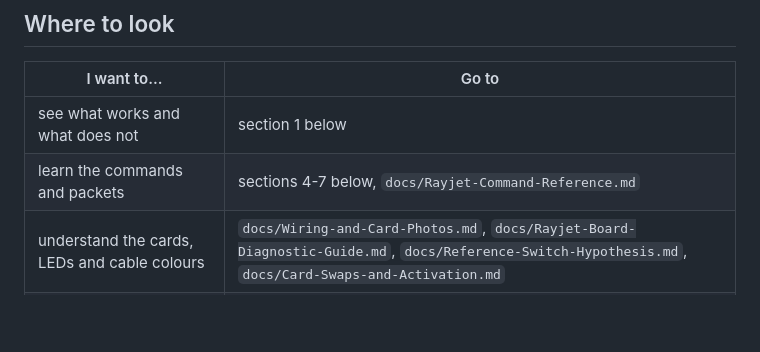
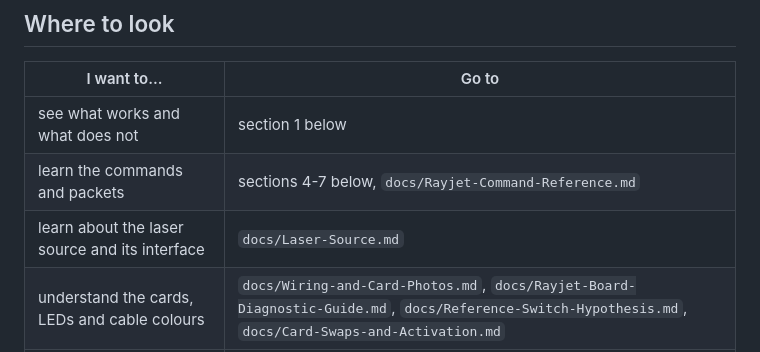
Before and after one commit to BLUEOZONE-S/raybreak, a Markdown page: README.md, the part around the change. Rendered like a GitHub page; blank space fills up the shorter version.

```diff
--- a/README.md
+++ b/README.md
@@ -38,6 +38,7 @@ MIT: free to use, copy, modify, share and even sell, with the copyright notice k
 |---|---|
 | see what works and what does not | section 1 below |
 | learn the commands and packets | sections 4-7 below, `docs/Rayjet-Command-Reference.md` |
+| learn about the laser source and its interface | `docs/Laser-Source.md` |
 | understand the cards, LEDs and cable colours | `docs/Wiring-and-Card-Photos.md`, `docs/Rayjet-Board-Diagnostic-Guide.md`, `docs/Reference-Switch-Hypothesis.md`, `docs/Card-Swaps-and-Activation.md` |
 | help solve the front-back axis | section 9 below and [TODO.md](TODO.md) |
 | get an overview of the machine and its start-up | `docs/Machine-Overview.md` |
```
Also changed, not shown: docs/Laser-Source.md (+36 -8 lines), images/11-laser-in-machine.jpg (added), images/12-laser-model-label.jpg (added), images/13-laser-interface-b-leds.jpg (added), images/14-laser-warning-labels.jpg (added).
